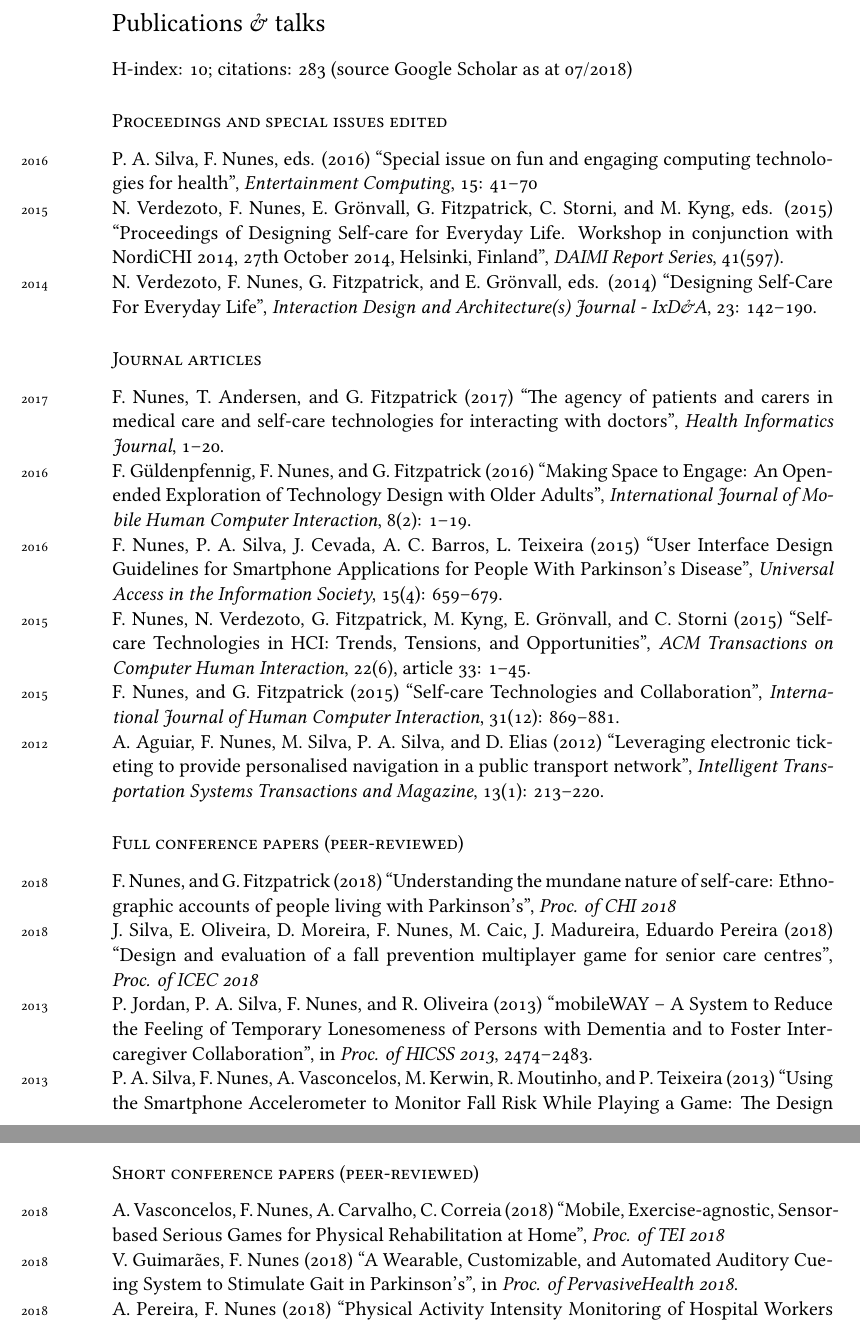
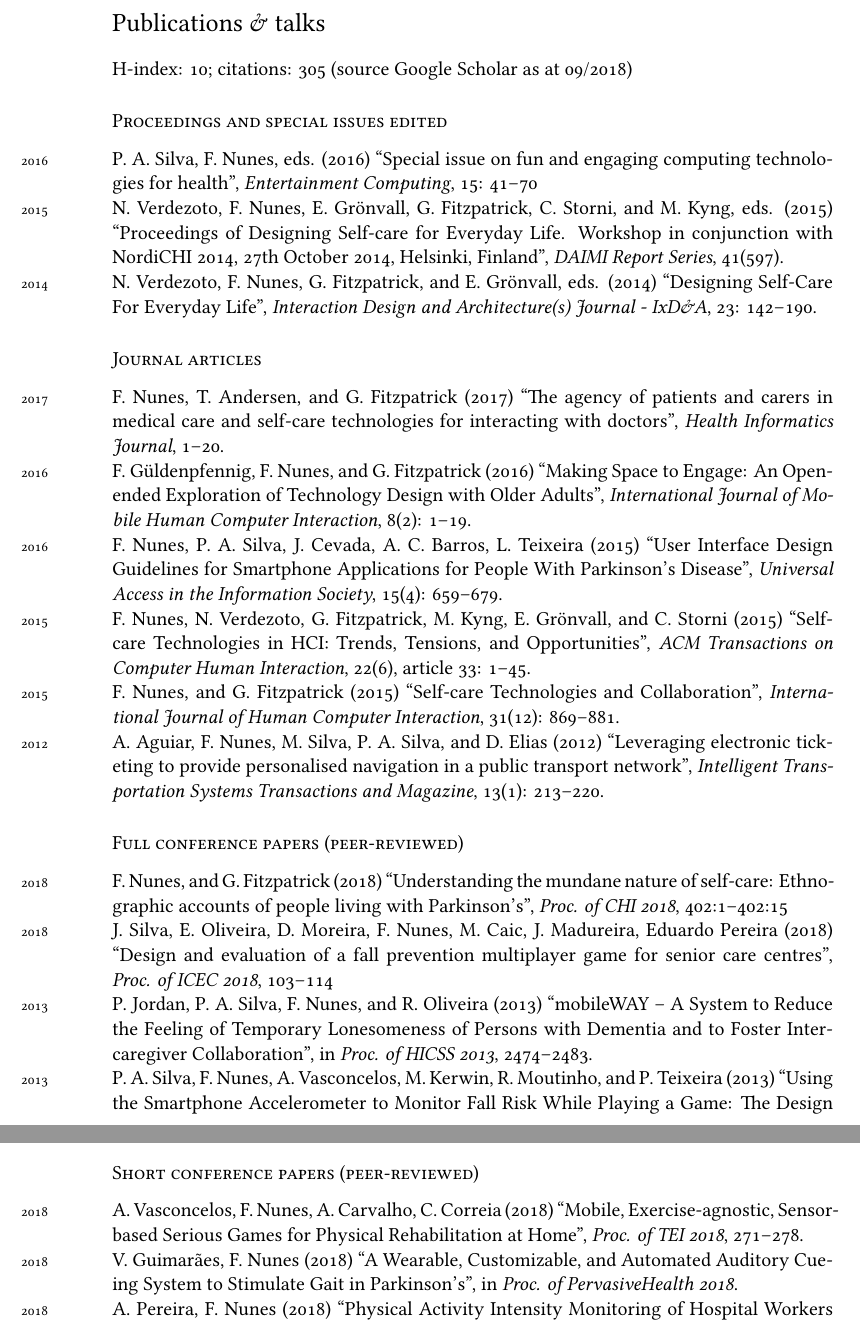
Before and after one commit to xico/website, a LaTeX CV (cv.tex): two parts of pages 4 and 5 of 7, joined at a grey line, cut so that both start at the same text. Compiled offline with XeLaTeX; a missing font is replaced by an installed copy or a similar font.

Commit message:
updated cv

```diff
--- a/cv_5.tex
+++ b/cv.tex
@@ -248,7 +249,7 @@ CHI ('16, '13), CSCW '15 PC meeting, NordiCHI '10
 
 \section*{Publications \& talks}
 
-H-index: 10; citations: 283 (source Google Scholar as at 07/2018)
+H-index: 10; citations: 305 (source Google Scholar as at 09/2018)
 
 \subsection*{Proceedings and special issues edited}
 
@@ -268,8 +269,8 @@ H-index: 10; citations: 283 (source Google Scholar as at 07/2018)
 
 \subsection*{Full conference papers (peer-reviewed)}
 
-\years{2018}F. Nunes, and G. Fitzpatrick (2018) ``Understanding the mundane nature of self-care: Ethnographic accounts of people living with Parkinson's'', \emph{Proc. of CHI 2018}\\
-\years{2018}J. Silva, E. Oliveira, D. Moreira, F. Nunes, M. Caic, J. Madureira, Eduardo Pereira (2018) ``Design and evaluation of a fall prevention multiplayer game for senior care centres", \emph{Proc. of ICEC 2018}\\
+\years{2018}F. Nunes, and G. Fitzpatrick (2018) ``Understanding the mundane nature of self-care: Ethnographic accounts of people living with Parkinson's'', \emph{Proc. of CHI 2018}, 402:1--402:15\\
+\years{2018}J. Silva, E. Oliveira, D. Moreira, F. Nunes, M. Caic, J. Madureira, Eduardo Pereira (2018) ``Design and evaluation of a fall prevention multiplayer game for senior care centres", \emph{Proc. of ICEC 2018}, 103--114\\
 \years{2013}P. Jordan, P. A. Silva, F. Nunes, and R. Oliveira (2013) ``mobileWAY – A System to Reduce the Feeling of Temporary Lonesomeness of Persons with Dementia and to Foster Inter-caregiver Collaboration", in \emph{Proc. of HICSS 2013}, 2474--2483.\\
 \years{2013}P. A. Silva, F. Nunes, A. Vasconcelos, M. Kerwin, R. Moutinho, and P. Teixeira (2013) ``Using the Smartphone Accelerometer to Monitor Fall Risk While Playing a Game: The Design and Usability Evaluation of Dance! Don't Fall", in \emph{Proc. of HCII 2013}, 754--763.\\
 \years{2012}F. Nunes, M. Kerwin, and P. A. Silva (2012) ``Design Recommendations for TV User Interfaces for Older Adults: Findings From the eCAALYX Project", in \emph{Proc. of ASSETS 2012}, 41--48.\\
@@ -281,7 +282,7 @@ H-index: 10; citations: 283 (source Google Scholar as at 07/2018)
 
 \subsection*{Short conference papers (peer-reviewed)}
 
-\years{2018}A. Vasconcelos, F. Nunes, A. Carvalho, C. Correia (2018) ``Mobile, Exercise-agnostic, Sensor-based Serious Games for Physical Rehabilitation at Home'', \emph{Proc. of TEI 2018}\\
+\years{2018}A. Vasconcelos, F. Nunes, A. Carvalho, C. Correia (2018) ``Mobile, Exercise-agnostic, Sensor-based Serious Games for Physical Rehabilitation at Home'', \emph{Proc. of TEI 2018}, 271--278.\\
 \years{2018}V. Guimarães, F. Nunes (2018) ``A Wearable, Customizable, and Automated Auditory Cueing System to Stimulate Gait in Parkinson's", in \emph{Proc. of PervasiveHealth 2018}.\\
 \years{2018}A. Pereira, F. Nunes (2018) ``Physical Activity Intensity Monitoring of Hospital Workers using a Wearable Sensor", in \emph{Proc. of PervasiveHealth 2018}.\\
 \years{2018}R. Peixoto, J. Ribeiro, E. Pereira, F. Nunes, A. Pereira (2018) ``Designing the Smart Badge: A Wearable Device for Hospital Workers", in \emph{Proc. of PervasiveHealth 2018}.\\
```
Also changed, not shown: cv.pdf, cv.tex (3 more changed lines).
